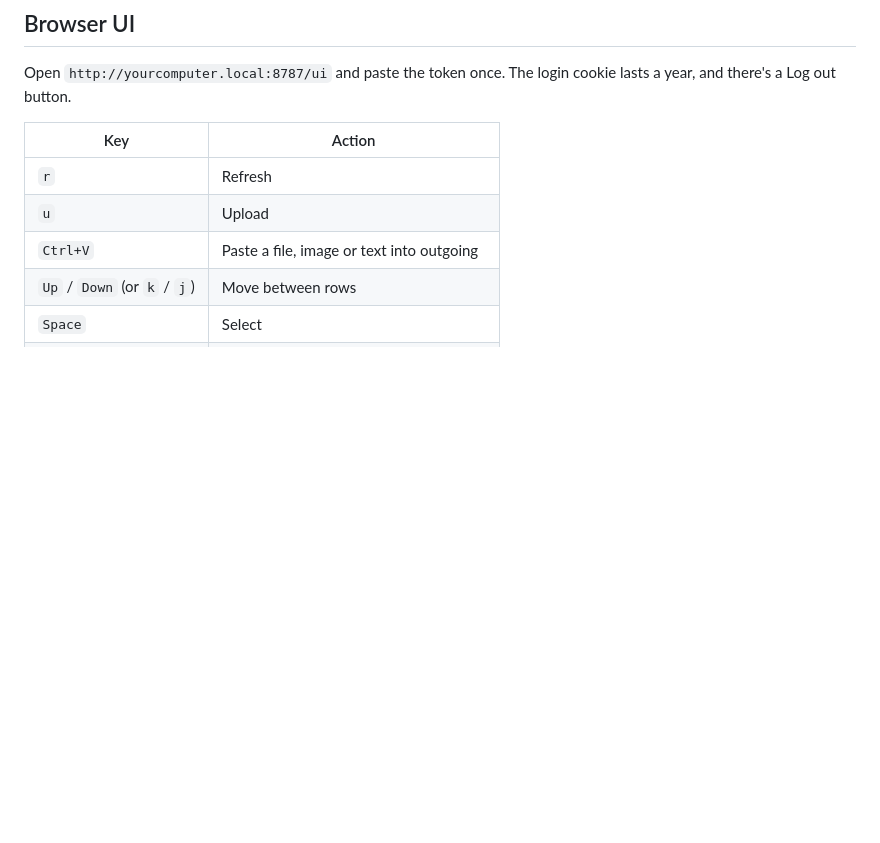
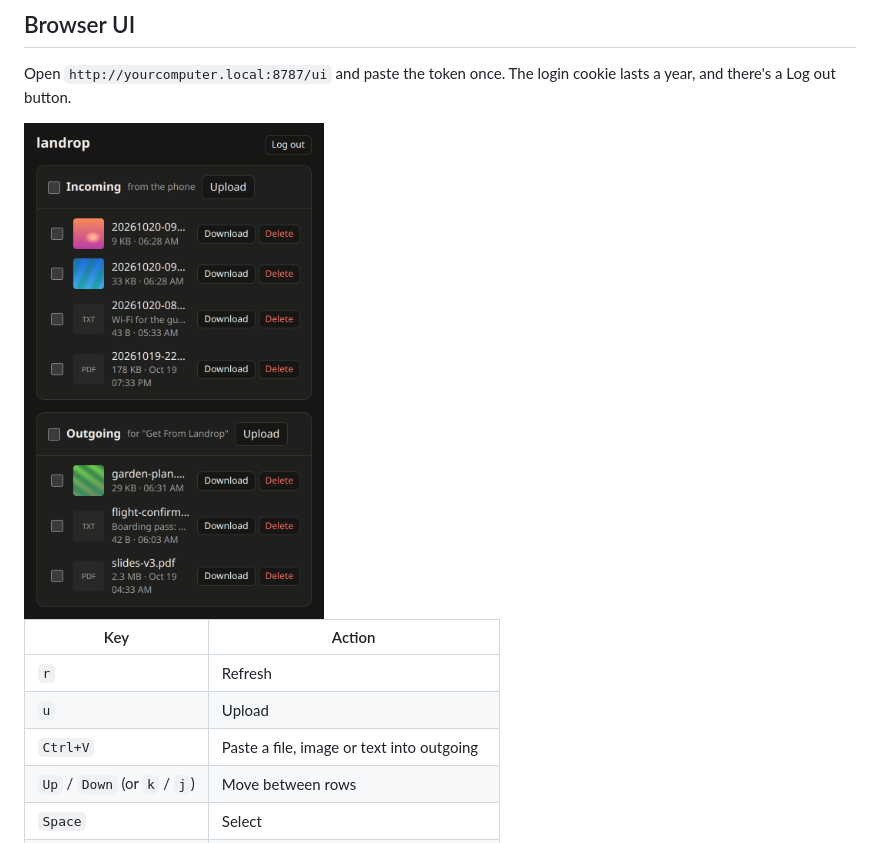
Before and after one commit to paulogenargue/landrop, a Markdown page: README.md, the part around one of its changes. Drawn GitHub-style; pictures changed too: docs/ui-phone-dark.png (added); blank space fills up the shorter version.

Commit message:
Fix PowerShell clipboard newline strip; add UI screenshots to README
Text mode already turns PowerShell's trailing \r\n into \n, so strip that.

```diff
--- a/README.md
+++ b/README.md
@@ -157,6 +162,8 @@ Quick Look only previews the file. To keep it, tap the share button in the previ
 
 Open `http://yourcomputer.local:8787/ui` and paste the token once. The login cookie lasts a year, and there's a Log out button.
 
+<img alt="The landrop browser UI on a phone-width screen in dark mode, with incoming and outgoing stacked" src="docs/ui-phone-dark.png" width="300">
+
 | Key | Action |
 | --- | --- |
 | `r` | Refresh |
```
Also changed, not shown: other parts of README.md (+5 -0 lines), docs/ui-desktop-dark.png (added), docs/ui-desktop-light.png (added), 1 other file.
